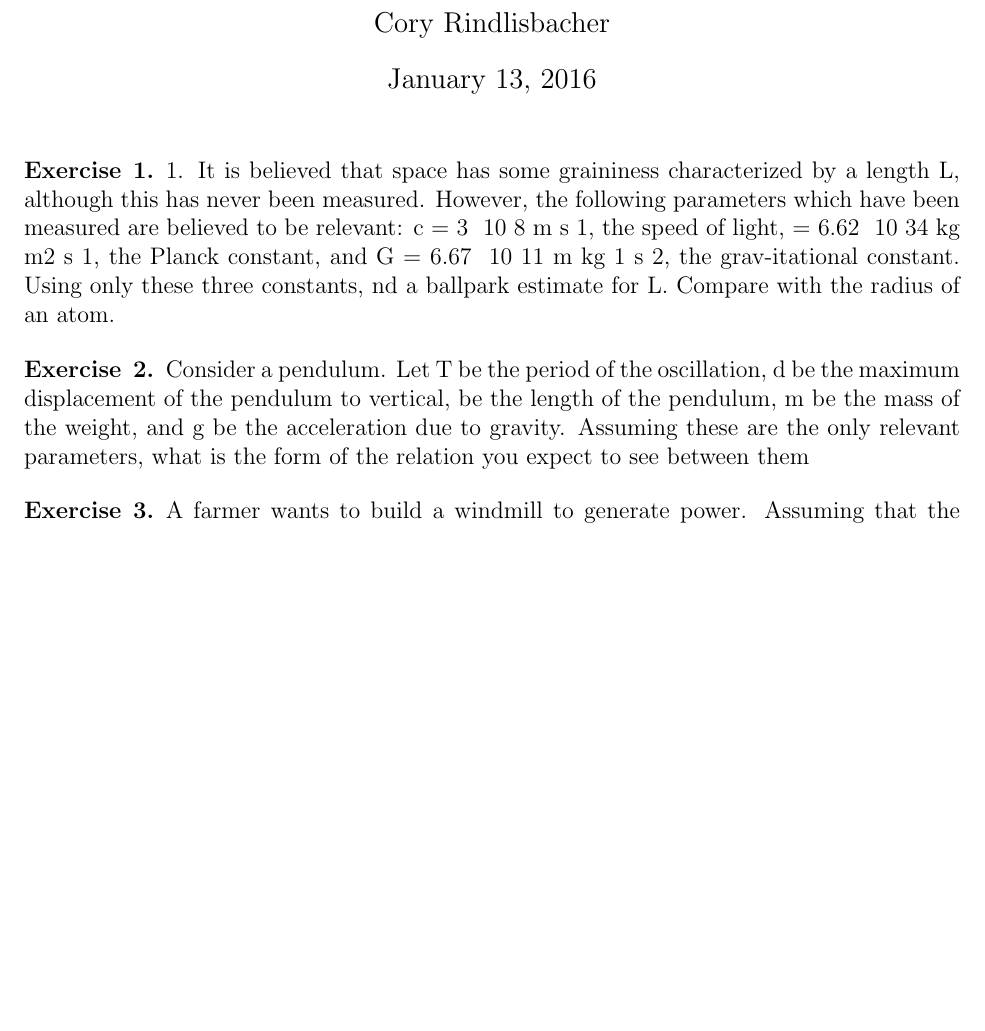
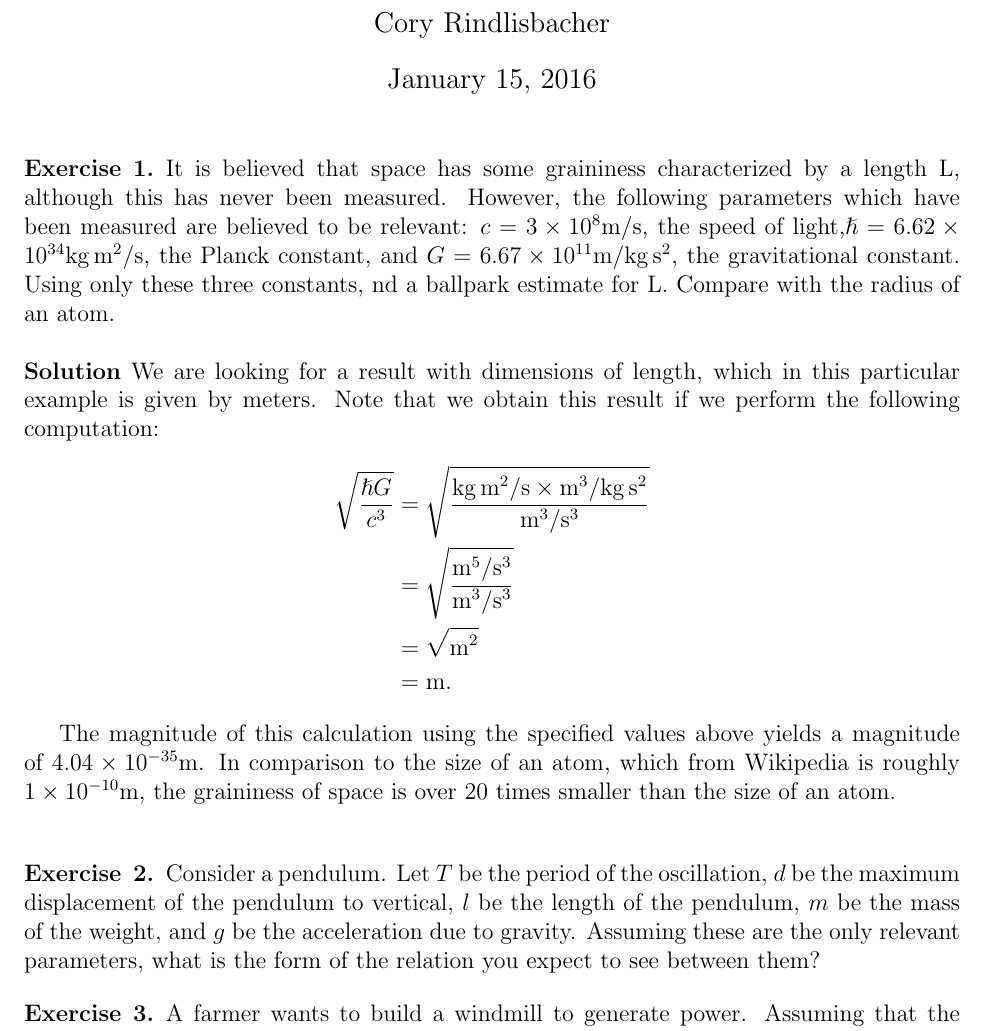
Before and after one commit to crin3765/5470, a LaTeX problem sheet (hw1.tex): part of the page before the commit and part of page 1 of 2 after it, cut so that both start at the same text, the shorter picture padded with empty space. The pictures show the PDF file hw1.pdf that the author committed with the source.

Commit message:
Added solutions to exercise 1, homework 1

```diff
--- a/hw1.tex
+++ b/hw1.tex
@@ -39,7 +39,19 @@
 \maketitle
 
 \begin{exercise}{1} %You can use theorem, proposition, exercise, or reflection here.  Modify x.yz to be whatever number you are proving
-It is believed that space has some “graininess” characterized by a length L, although this has never been measured. However, the following parameters which have been measured are believed to be relevant: $c = 3 \times 10^{− 8} m s^{− 1}$, the speed of light,$\hslash = 6.62 \times 10^{− 34} kg m^{2} s^{− 1}$, the Planck constant, and $G = 6.67 \times 10^{− 11} m kg^{− 1} s^{− 2}$, the gravitational constant. Using only these three constants, ﬁnd a ballpark estimate for L. Compare with the radius of an atom.
+It is believed that space has some “graininess” characterized by a length L, although this has never been measured. However, the following parameters which have been measured are believed to be relevant: $c = 3 \times 10^{8} \si{m/s}$, the speed of light,$\hslash = 6.62 \times 10^{−34} \si{kg.m^{2}/ s}$, the Planck constant, and $G = 6.67 \times 10^{−11} \si{m/ kg.s^{2}}$, the gravitational constant. Using only these three constants, ﬁnd a ballpark estimate for L. Compare with the radius of an atom.
+\\
+\\
+\textbf{Solution}
+We are looking for a result with dimensions of length, which in this particular example is given by meters. Note that we obtain this result if we perform the following computation:
+\begin{align*}
+\sqrt{\frac{\hslash G} {c^3}} &= \sqrt{{\frac{\si{kg.m^{2}/s} \times \si{m^3 / kg.s^2}}{\si{m^3/s^3}}}} \\
+&= \sqrt{\frac{\si{m^5/s^3}}{\si{m^3/s^3}}} \\
+&= \sqrt{\si{m^2}} \\
+&= \si{m}.
+\end{align*}
+
+The magnitude of this calculation using the specified values above yields a magnitude of $4.04 \times 10^{-35} \si{m}$. In comparison to the size of an atom, which from Wikipedia is roughly $1 \times 10^{-10} \si{m}$, the graininess of space is over 20 times smaller than the size of an atom. \\
 
 \end{exercise}
 
```
Also changed, not shown: hw1.pdf, hw1.tex (2 more changed lines).
